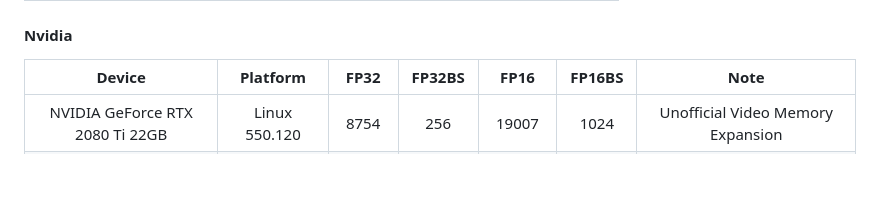
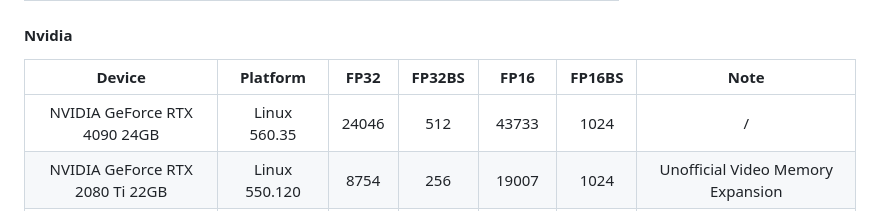
Before and after one commit to xiaoran007/GPU-Insights, a Markdown page: README.md, the part around the change. Drawn GitHub-style; blank space fills up the shorter version.

Commit message:
Update: add RTX 4090 benchmark result

```diff
--- a/README.md
+++ b/README.md
@@ -38,6 +38,7 @@ Most of the results are obtained by adjusting the batch size to get the maximum
 
 |                 Device                 |          Platform          | FP32  | FP32BS |  FP16  | FP16BS |                     Note                     |
 | :------------------------------------: | :------------------------: | :---: | :----: | :----: | :----: | :------------------------------------------: |
+|      NVIDIA GeForce RTX 4090 24GB      |     Linux<br />560.35      | 24046 |  512   | 43733  |  1024  |                      /                       |
 |    NVIDIA GeForce RTX 2080 Ti 22GB     |     Linux<br />550.120     | 8754  |  256   | 19007  |  1024  |      Unofficial Video Memory Expansion       |
 |      NVIDIA GeForce RTX 3090 24GB      |    Windows<br />566.14     | 16311 |  256   | 28197  |  256   |                      /                       |
 |         NVIDIA RTX A5000 24GB          |     Linux<br />535.183     | 15090 |  512   | 27155  |  1024  |                      /                       |
```
